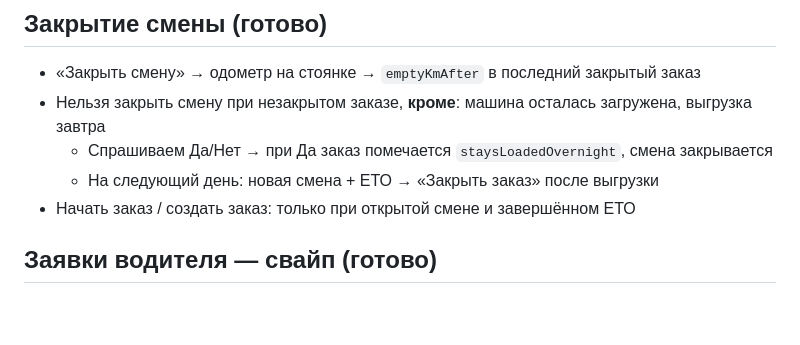
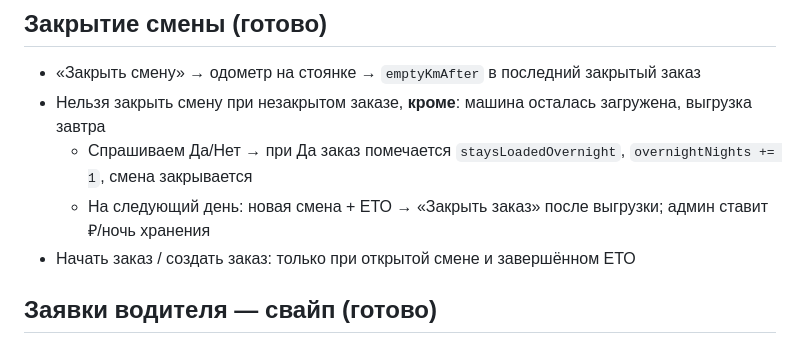
Before and after one commit to laser-erp/armada-perevozki, a Markdown page: HANDOFF.md, the part around the change. GitHub-like rendering; blank space fills up the shorter version.

Commit message:
docs: note overnight nights increment on shift close

```diff
--- a/HANDOFF.md
+++ b/HANDOFF.md
@@ -32,8 +32,8 @@
 ## Закрытие смены (готово)
 - «Закрыть смену» → одометр на стоянке → `emptyKmAfter` в последний закрытый заказ
 - Нельзя закрыть смену при незакрытом заказе, **кроме**: машина осталась загружена, выгрузка завтра
-  - Спрашиваем Да/Нет → при Да заказ помечается `staysLoadedOvernight`, смена закрывается
-  - На следующий день: новая смена + ЕТО → «Закрыть заказ» после выгрузки
+  - Спрашиваем Да/Нет → при Да заказ помечается `staysLoadedOvernight`, `overnightNights += 1`, смена закрывается
+  - На следующий день: новая смена + ЕТО → «Закрыть заказ» после выгрузки; админ ставит ₽/ночь хранения
 - Начать заказ / создать заказ: только при открытой смене и завершённом ЕТО
 
 ## Заявки водителя — свайп (готово)
```
